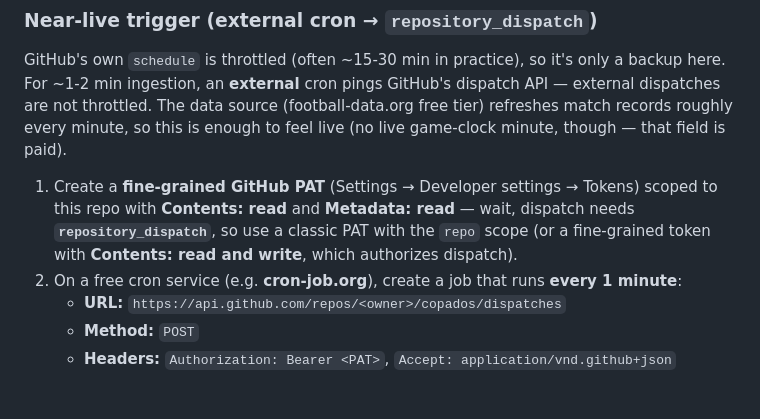
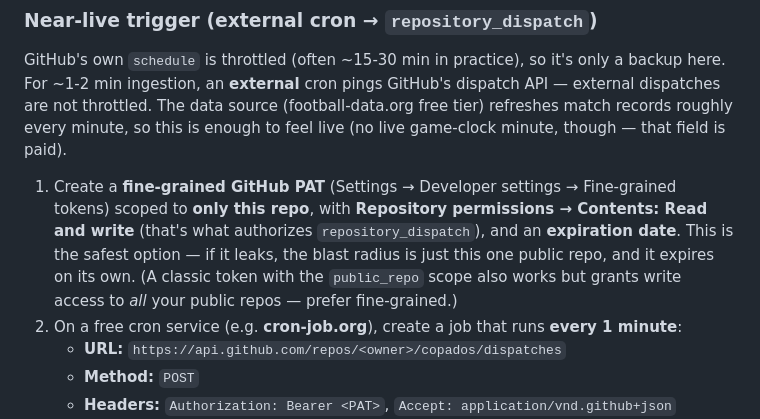
Before and after one commit to theusanchez/copados, a Markdown page: scripts/results/README.md, the part around the change. Rendered like a GitHub page; blank space fills up the shorter version.

Commit message:
docs: recommend fine-grained PAT scoped to the repo for the dispatch trigger

```diff
--- a/scripts/results/README.md
+++ b/scripts/results/README.md
@@ -68,10 +68,12 @@ dispatches are not throttled. The data source (football-data.org free tier) refr
 records roughly every minute, so this is enough to feel live (no live game-clock minute,
 though — that field is paid).
 
-1. Create a **fine-grained GitHub PAT** (Settings → Developer settings → Tokens) scoped to
-   this repo with **Contents: read** and **Metadata: read** — wait, dispatch needs
-   **`repository_dispatch`**, so use a classic PAT with the `repo` scope (or a fine-grained
-   token with **Contents: read and write**, which authorizes dispatch).
+1. Create a **fine-grained GitHub PAT** (Settings → Developer settings → Fine-grained tokens)
+   scoped to **only this repo**, with **Repository permissions → Contents: Read and write**
+   (that's what authorizes `repository_dispatch`), and an **expiration date**. This is the
+   safest option — if it leaks, the blast radius is just this one public repo, and it expires
+   on its own. (A classic token with the `public_repo` scope also works but grants write
+   access to _all_ your public repos — prefer fine-grained.)
 2. On a free cron service (e.g. **cron-job.org**), create a job that runs **every 1 minute**:
    - **URL:** `https://api.github.com/repos/<owner>/copados/dispatches`
    - **Method:** `POST`
```
